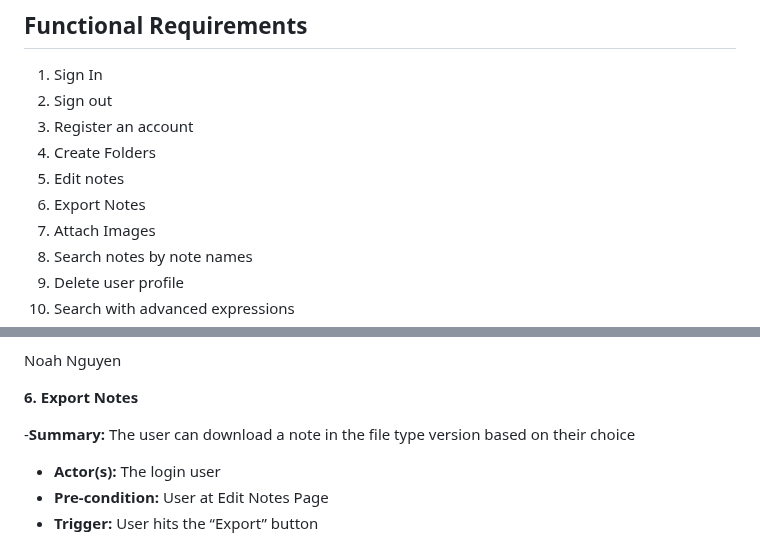
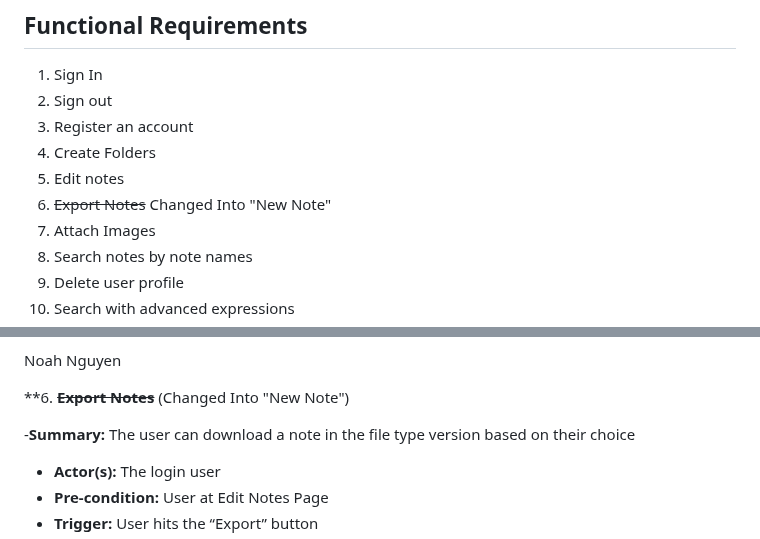
Before and after one commit to kur0neko/DesignWebsiteWithFlask, a Markdown page: requirements.md, 2 parts joined by grey strips. Rendered like a GitHub page.

Commit message:
Changed Export Note to New Note
Change in requirements.txt

```diff
--- a/requirements.md
+++ b/requirements.md
@@ -4,7 +4,7 @@
 3. Register an account
 4. Create Folders
 5. Edit notes
-6. Export Notes
+6. ~~Export Notes~~ Changed Into "New Note"
 7. Attach Images
 8. Search notes by note names
 9. Delete user profile
@@ -166,7 +166,7 @@ User creates changes without saving
 
 Noah Nguyen
 
-**6.  Export Notes**
+**6.  **~~Export Notes~~** (Changed Into "New Note")
 
 -**Summary:**
 The user can download a note in the file type version based on their choice
```
